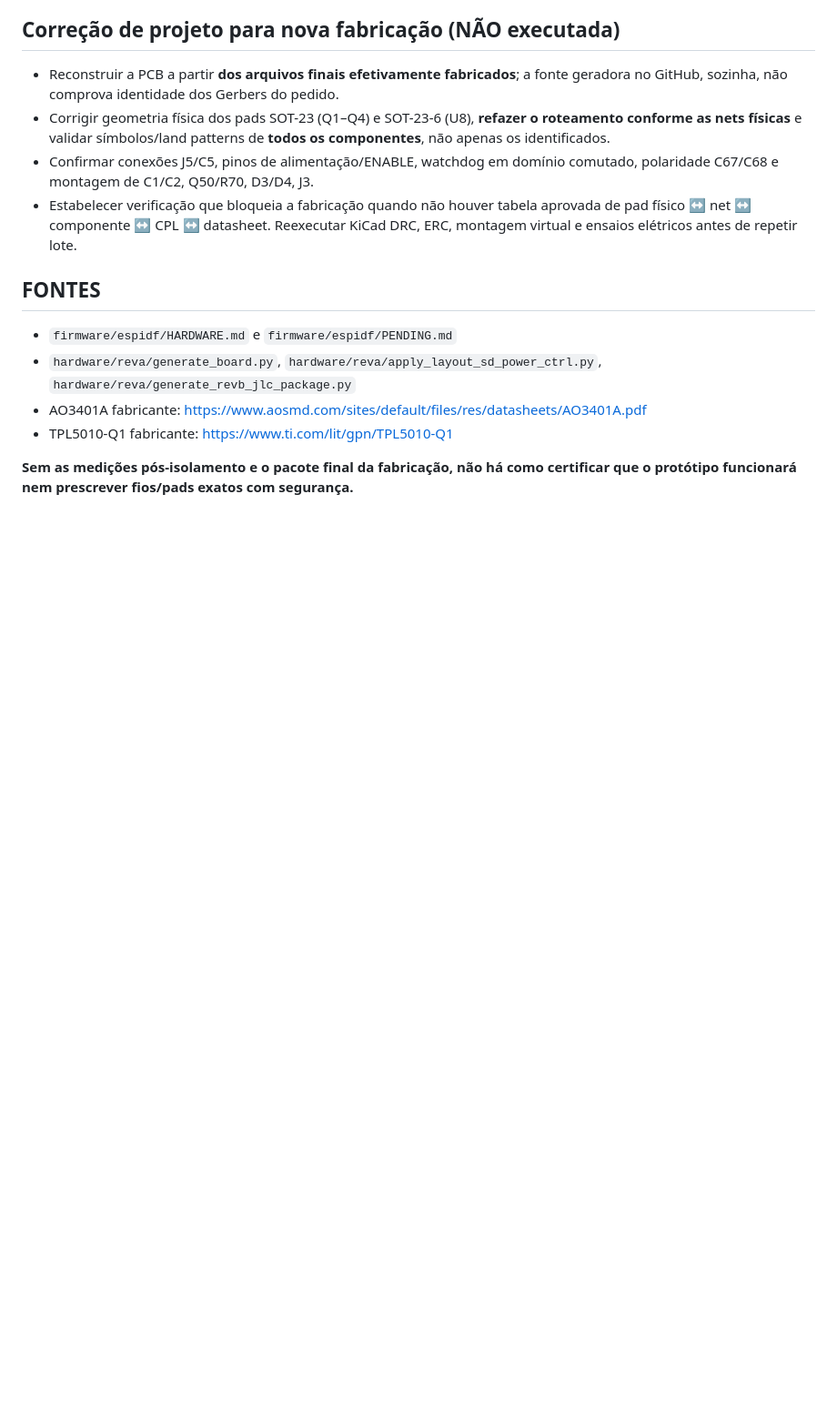
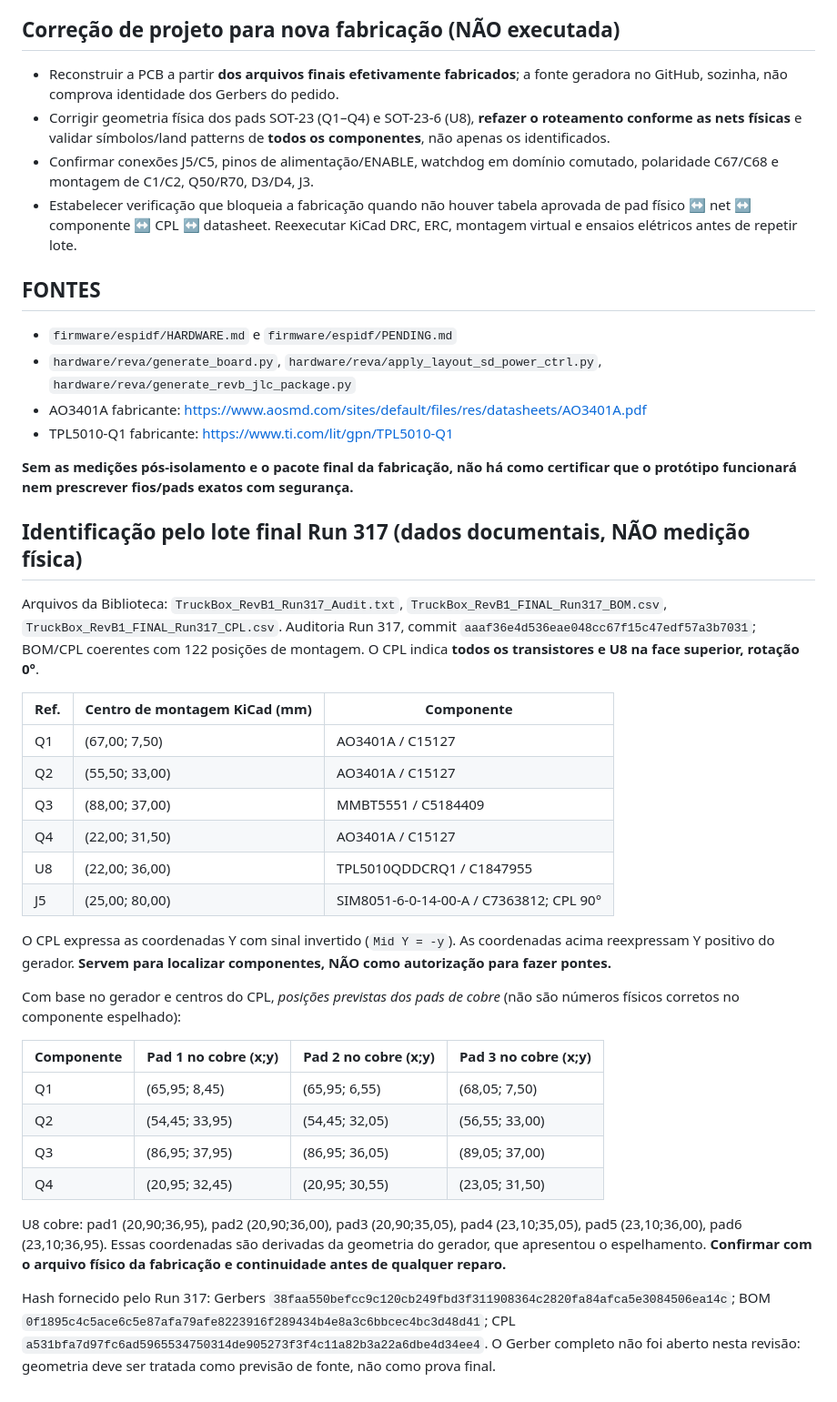
Before and after one commit to rbasniak1989-lab/Truckbox, a Markdown page: hardware/reva/REVB1_RECUPERACAO_BANCADA.md, the part around the change. Shown at 91% size. Drawn GitHub-style; blank space fills up the shorter version.

Commit message:
docs(hardware): cruzar CPL/BOM Run317 com footprints críticos

```diff
--- a/hardware/reva/REVB1_RECUPERACAO_BANCADA.md
+++ b/hardware/reva/REVB1_RECUPERACAO_BANCADA.md
@@ -44,3 +44,32 @@ O protótipo deve ser medido em bancada por técnico com fonte de corrente limit
 - TPL5010-Q1 fabricante: https://www.ti.com/lit/gpn/TPL5010-Q1
 
 **Sem as medições pós-isolamento e o pacote final da fabricação, não há como certificar que o protótipo funcionará nem prescrever fios/pads exatos com segurança.**
+
+
+## Identificação pelo lote final Run 317 (dados documentais, NÃO medição física)
+
+Arquivos da Biblioteca: `TruckBox_RevB1_Run317_Audit.txt`, `TruckBox_RevB1_FINAL_Run317_BOM.csv`, `TruckBox_RevB1_FINAL_Run317_CPL.csv`. Auditoria Run 317, commit `aaaf36e4d536eae048cc67f15c47edf57a3b7031`; BOM/CPL coerentes com 122 posições de montagem. O CPL indica **todos os transistores e U8 na face superior, rotação 0°**.
+
+| Ref. | Centro de montagem KiCad (mm) | Componente |
+|---|---|---|
+| Q1 | (67,00; 7,50) | AO3401A / C15127 |
+| Q2 | (55,50; 33,00) | AO3401A / C15127 |
+| Q3 | (88,00; 37,00) | MMBT5551 / C5184409 |
+| Q4 | (22,00; 31,50) | AO3401A / C15127 |
+| U8 | (22,00; 36,00) | TPL5010QDDCRQ1 / C1847955 |
+| J5 | (25,00; 80,00) | SIM8051-6-0-14-00-A / C7363812; CPL 90° |
+
+O CPL expressa as coordenadas Y com sinal invertido (`Mid Y = -y`). As coordenadas acima reexpressam Y positivo do gerador. **Servem para localizar componentes, NÃO como autorização para fazer pontes.**
+
+Com base no gerador e centros do CPL, *posições previstas dos pads de cobre* (não são números físicos corretos no componente espelhado):
+
+| Componente | Pad 1 no cobre (x;y) | Pad 2 no cobre (x;y) | Pad 3 no cobre (x;y) |
+|---|---|---|---|
+| Q1 | (65,95; 8,45) | (65,95; 6,55) | (68,05; 7,50) |
+| Q2 | (54,45; 33,95) | (54,45; 32,05) | (56,55; 33,00) |
+| Q3 | (86,95; 37,95) | (86,95; 36,05) | (89,05; 37,00) |
+| Q4 | (20,95; 32,45) | (20,95; 30,55) | (23,05; 31,50) |
+
+U8 cobre: pad1 (20,90;36,95), pad2 (20,90;36,00), pad3 (20,90;35,05), pad4 (23,10;35,05), pad5 (23,10;36,00), pad6 (23,10;36,95). Essas coordenadas são derivadas da geometria do gerador, que apresentou o espelhamento. **Confirmar com o arquivo físico da fabricação e continuidade antes de qualquer reparo.**
+
+Hash fornecido pelo Run 317: Gerbers `38faa550befcc9c120cb249fbd3f311908364c2820fa84afca5e3084506ea14c`; BOM `0f1895c4c5ace6c5e87afa79afe8223916f289434b4e8a3c6bbcec4bc3d48d41`; CPL `a531bfa7d97fc6ad5965534750314de905273f3f4c11a82b3a22a6dbe4d34ee4`. O Gerber completo não foi aberto nesta revisão: geometria deve ser tratada como previsão de fonte, não como prova final.
```
